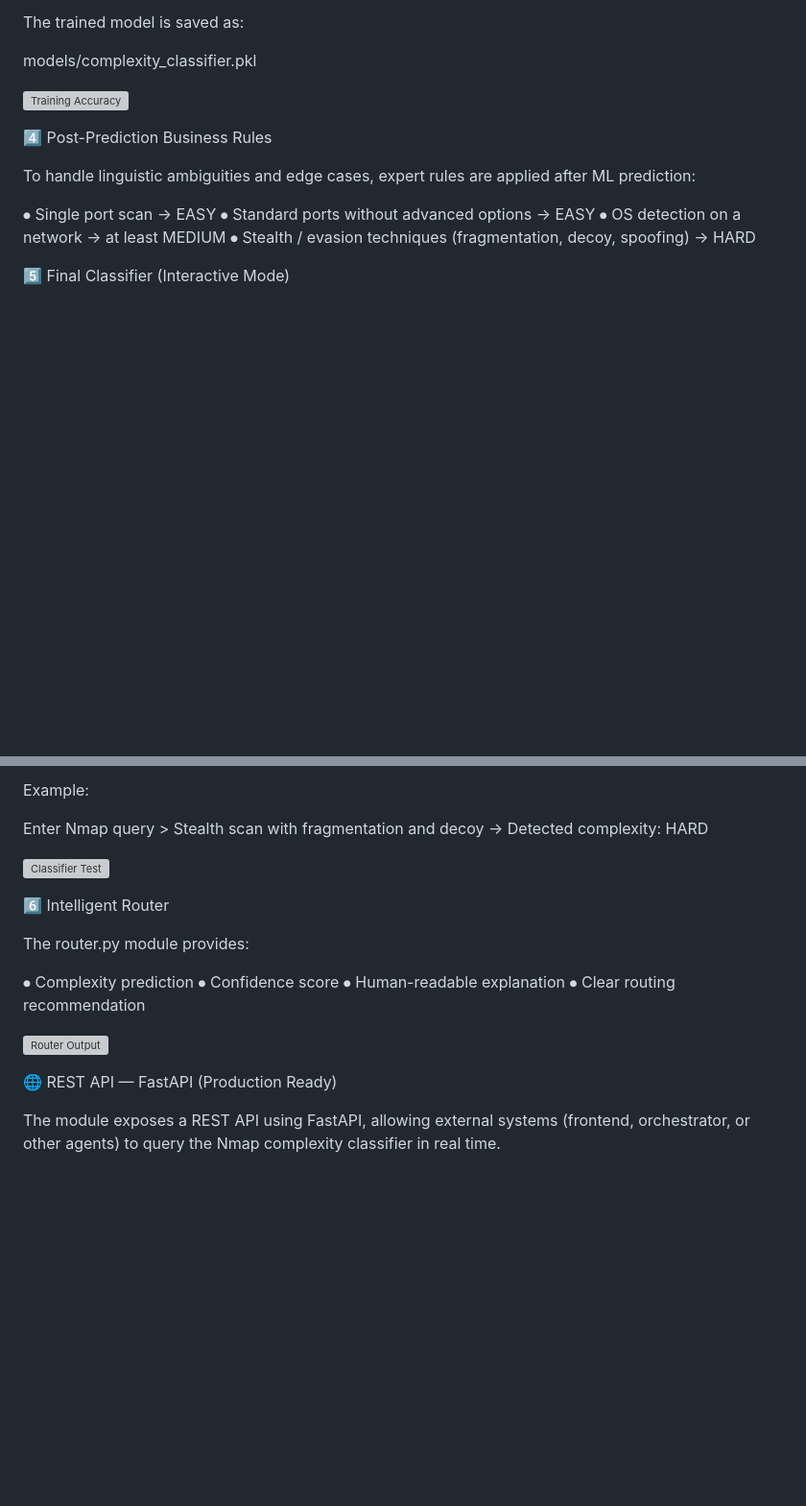
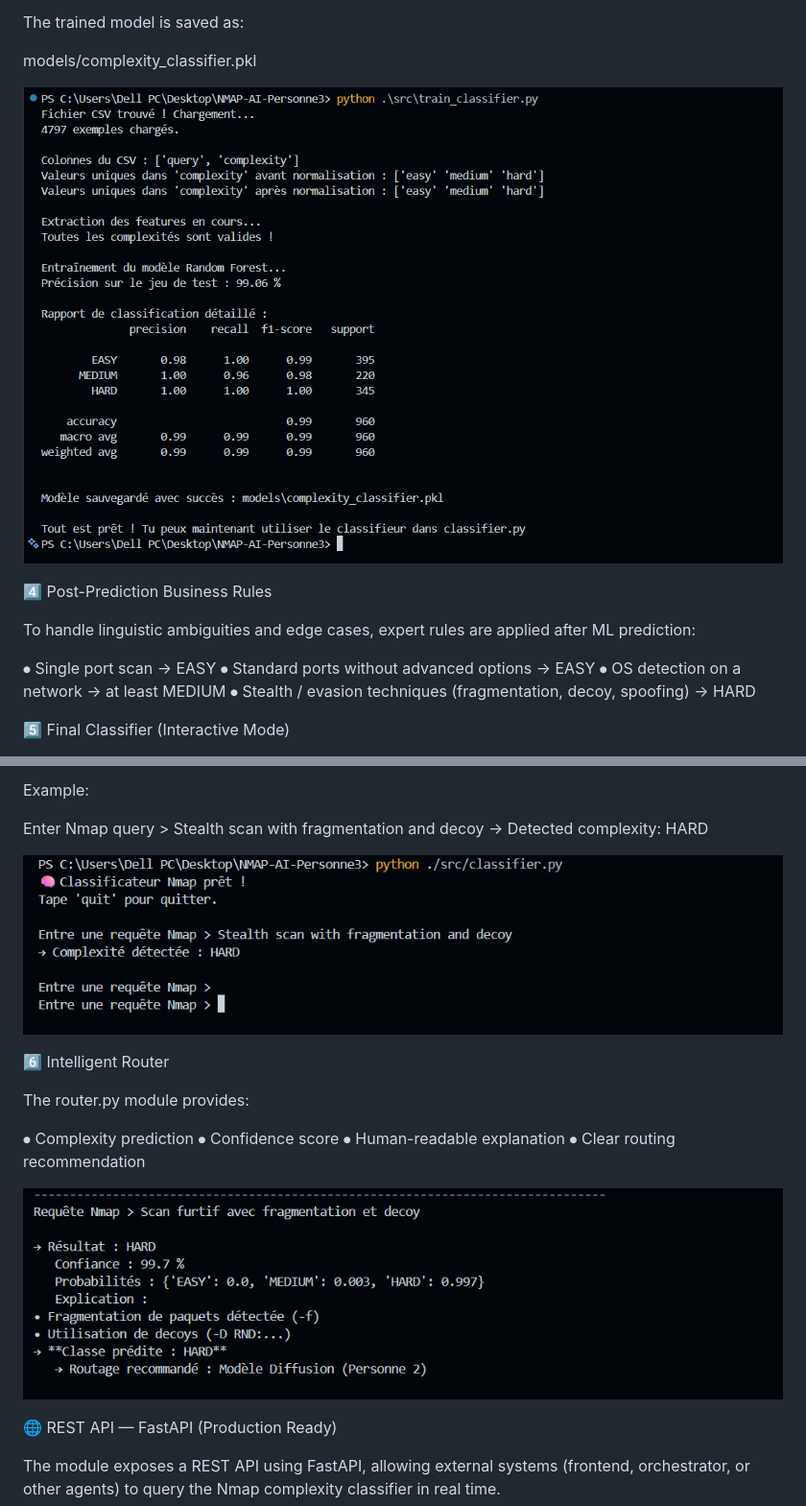
Before and after one commit to HafOosa/NMAP-AI, a Markdown page: README.md, 2 parts joined by grey strips. Shown at 96% size. GitHub-like rendering; blank space fills up the shorter version; grey boxes are pictures that could not be loaded.

```diff
--- a/README.md
+++ b/README.md
@@ -456,7 +453,7 @@ The trained model is saved as:
 
 models/complexity_classifier.pkl
 
-![Training Accuracy](screenshots/training_accuracy.png)
+![Training Accuracy](pictures/3/training_accuracy.png)
 
 4️⃣ Post-Prediction Business Rules
 
@@ -478,7 +475,7 @@ Example:
 Enter Nmap query > Stealth scan with fragmentation and decoy
 → Detected complexity: HARD
 
-![Classifier Test](screenshots/classifier_test.png)
+![Classifier Test](pictures/3/classifier_test.png)
 
 6️⃣ Intelligent Router
 
@@ -489,7 +486,7 @@ The router.py module provides:
 ⦁ Human-readable explanation
 ⦁ Clear routing recommendation
 
-![Router Output](screenshots/router_output.png)
+![Router Output](pictures/3/router_output.png)
 
 🌐 REST API — FastAPI (Production Ready)
 
```
Also changed, not shown: other parts of README.md (+6 -9 lines).
